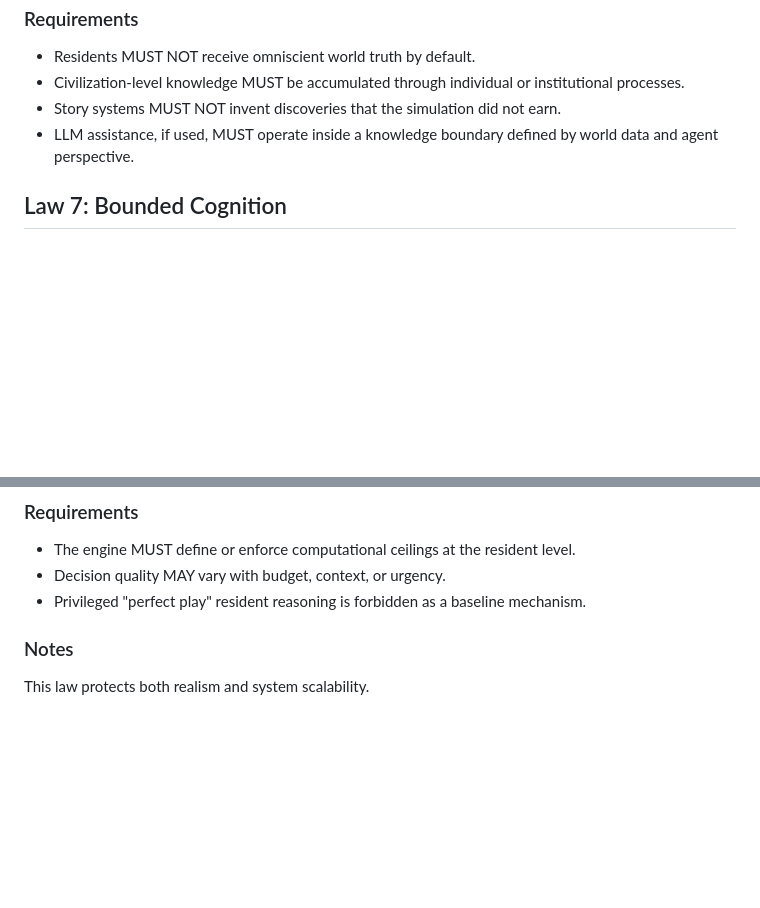
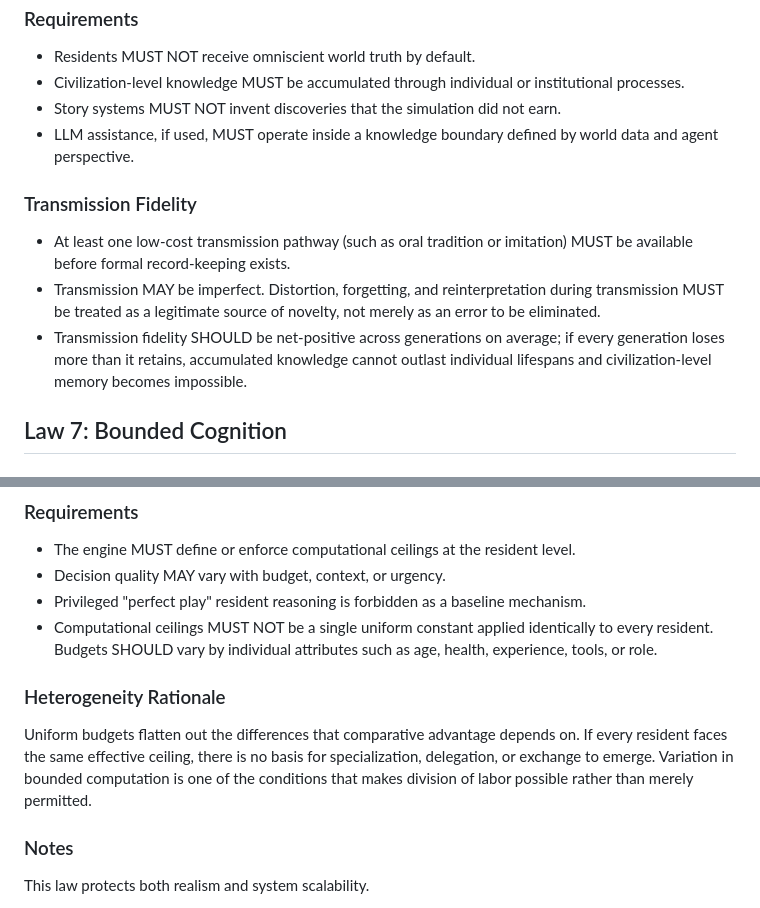
Before and after one commit to open-civilization/open-civilization-protocol, a Markdown page: docs/rfc/RFC-0001-universe-constitution.md, 2 parts joined by grey strips. GitHub-like rendering; blank space fills up the shorter version.

Commit message:
docs: strengthen emergence conditions in RFC-0001 and RFC-0003
RFC-0001 Law 6: add Transmission Fidelity requirements — mandate
low-cost oral/imitation channels before formal records, and treat
distortion during transmission as a legitimate source of novelty.

RFC-0001 Law 8: require heterogeneous computation budgets across
residents (varying by age, health, experience, tools) to enable
comparative advantage and division of labor.

RFC-0003 Resource Model: harden resource distribution requirements —
world MUST contain simultaneous abundance/scarcity zones, SHOULD
vary over time seasonally, to make storage/migration/trade meaningful.

Co-Authored-By: Claude Sonnet 5 <noreply@anthropic.com>

```diff
--- a/docs/rfc/RFC-0001-universe-constitution.md
+++ b/docs/rfc/RFC-0001-universe-constitution.md
@@ -288,6 +288,12 @@ Knowledge MUST arise from acquisition pathways, not arbitrary injection.
 - Story systems MUST NOT invent discoveries that the simulation did not earn.
 - LLM assistance, if used, MUST operate inside a knowledge boundary defined by world data and agent perspective.
 
+### Transmission Fidelity
+
+- At least one low-cost transmission pathway (such as oral tradition or imitation) MUST be available before formal record-keeping exists.
+- Transmission MAY be imperfect. Distortion, forgetting, and reinterpretation during transmission MUST be treated as a legitimate source of novelty, not merely as an error to be eliminated.
+- Transmission fidelity SHOULD be net-positive across generations on average; if every generation loses more than it retains, accumulated knowledge cannot outlast individual lifespans and civilization-level memory becomes impossible.
+
 ## Law 7: Bounded Cognition
 
 ### Statement
@@ -324,6 +330,11 @@ No resident may perform unbounded planning, inference, or search every tick.
 - The engine MUST define or enforce computational ceilings at the resident level.
 - Decision quality MAY vary with budget, context, or urgency.
 - Privileged "perfect play" resident reasoning is forbidden as a baseline mechanism.
+- Computational ceilings MUST NOT be a single uniform constant applied identically to every resident. Budgets SHOULD vary by individual attributes such as age, health, experience, tools, or role.
+
+### Heterogeneity Rationale
+
+Uniform budgets flatten out the differences that comparative advantage depends on. If every resident faces the same effective ceiling, there is no basis for specialization, delegation, or exchange to emerge. Variation in bounded computation is one of the conditions that makes division of labor possible rather than merely permitted.
 
 ### Notes
 
```
Also changed, not shown: docs/rfc/RFC-0003-world-physics.md (+6 -0 lines).
